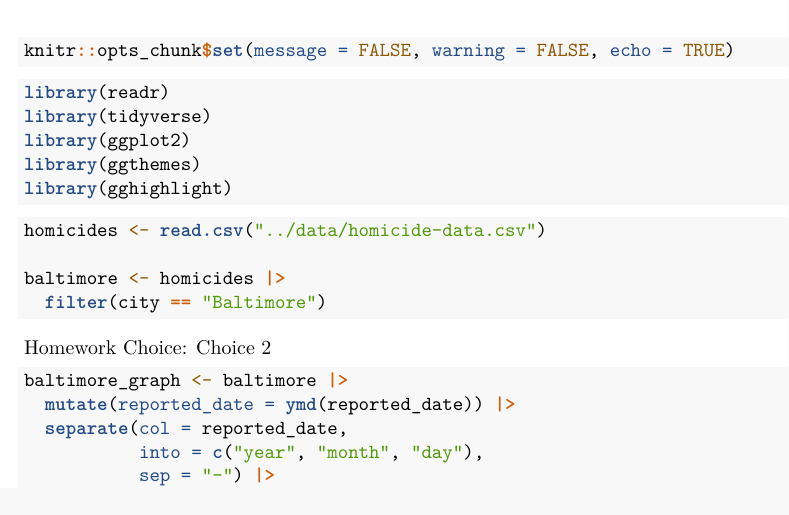
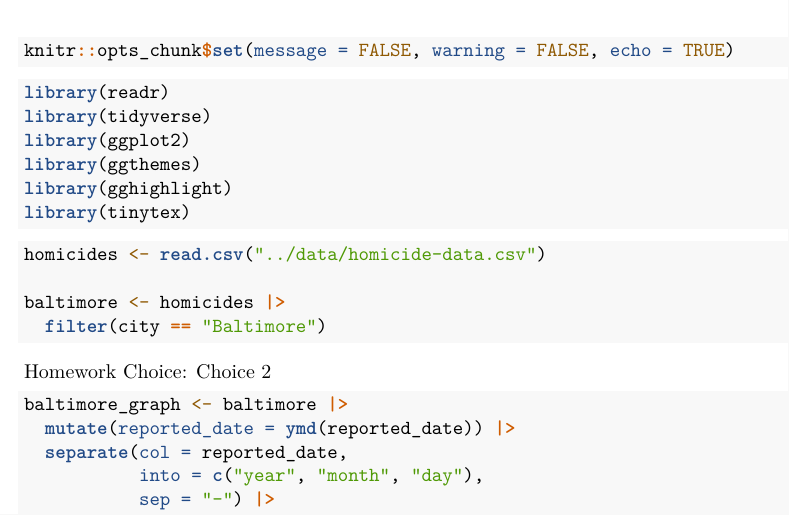
Before and after one commit to myunker/homework5, an R Markdown document (writing/homework5.Rmd): part of page 1 of 2, cut so that both start at the same text. Rendered offline with R 4.5, knitr and Pandoc, then LaTeX, with nearby package versions; the code chunks are not run, so their results and figures are left out; both versions are drawn in the output format of the newer one.

Commit message:
needed to troubleshoot and knit the document as a PDF

````diff
--- a/writing/homework5.Rmd
+++ b/writing/homework5.Rmd
@@ -2,7 +2,8 @@
 title: "Homework 5"
 author: "Madeline Yunker"
 date: "Due 2026-11-30"
-output: html_document
+output:
+  pdf_document: default
 ---
 
 ```{r global_options}
@@ -15,6 +16,7 @@ library(tidyverse)
 library(ggplot2)
 library(ggthemes)
 library(gghighlight)
+library(tinytex)
 ```
 
 
````
Also changed, not shown: writing/homework5.pdf (added).
